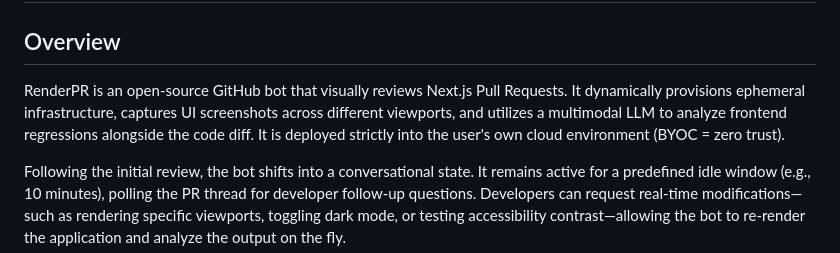
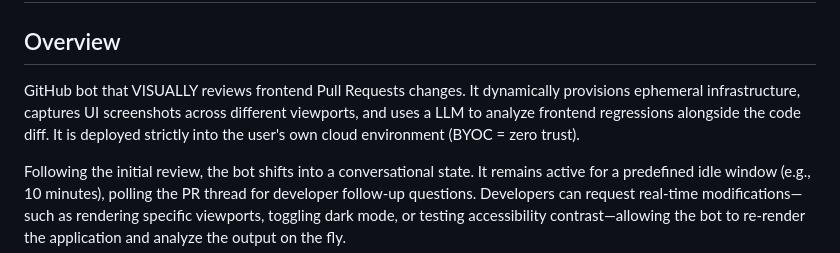
Before and after one commit to pelazas/renderpr, a Markdown page: README.md, the part around the change. Rendered like a GitHub page.

```diff
--- a/README.md
+++ b/README.md
@@ -1,7 +1,7 @@
 # RenderPR: Core Agents & System Architecture
 
 ## Overview
-RenderPR is an open-source GitHub bot that visually reviews Next.js Pull Requests. It dynamically provisions ephemeral infrastructure, captures UI screenshots across different viewports, and utilizes a multimodal LLM to analyze frontend regressions alongside the code diff. It is deployed strictly into the user's own cloud environment (BYOC = zero trust).
+GitHub bot that VISUALLY reviews frontend Pull Requests changes. It dynamically provisions ephemeral infrastructure, captures UI screenshots across different viewports, and uses a LLM to analyze frontend regressions alongside the code diff. It is deployed strictly into the user's own cloud environment (BYOC = zero trust).
 
 Following the initial review, the bot shifts into a conversational state. It remains active for a predefined idle window (e.g., 10 minutes), polling the PR thread for developer follow-up questions. Developers can request real-time modifications—such as rendering specific viewports, toggling dark mode, or testing accessibility contrast—allowing the bot to re-render the application and analyze the output on the fly.
 
```
